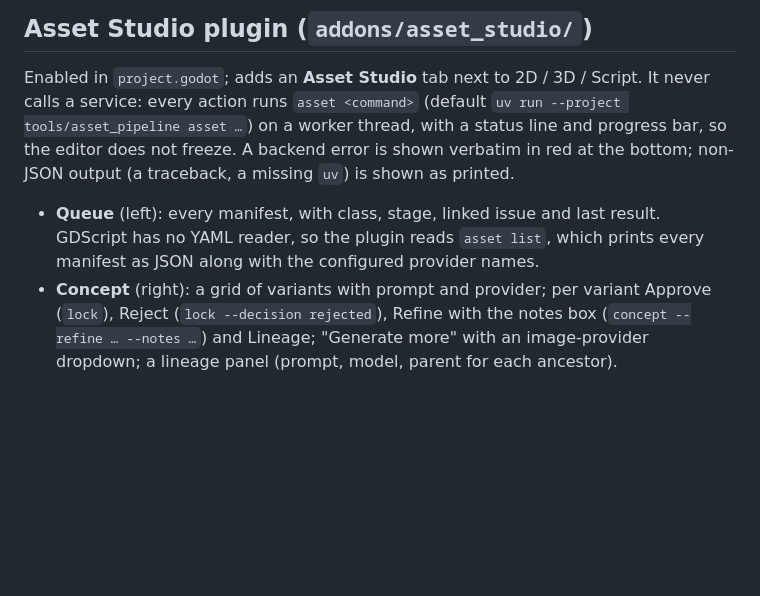
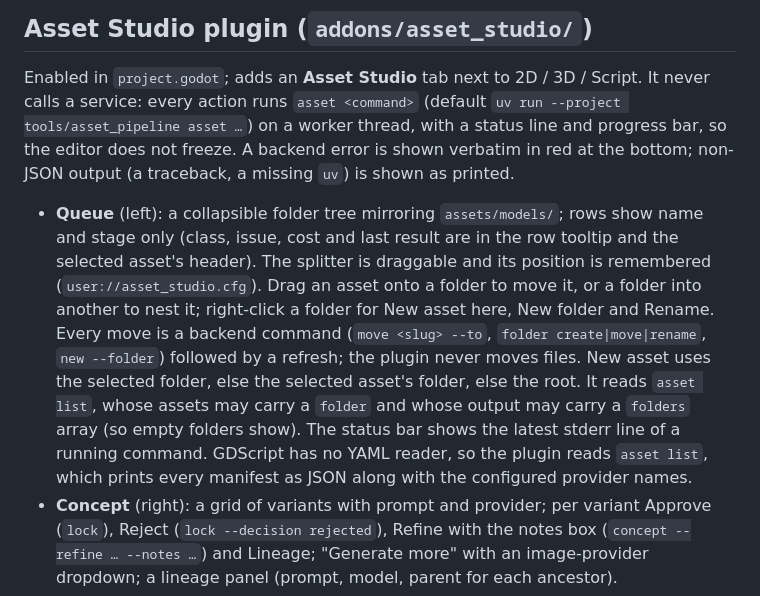
Before and after one commit to tsebens/silent_water, a Markdown page: docs/asset_pipeline.md, the part around the change. Rendered like a GitHub page; blank space fills up the shorter version.

Commit message:
M10.22 · Asset Studio queue tree and folders UI
Queue as collapsible folder tree with drag-and-drop moves via backend commands, remembered splitter, folder context menu, stderr progress.

Closes #282

```diff
--- a/docs/asset_pipeline.md
+++ b/docs/asset_pipeline.md
@@ -41,7 +41,7 @@ The manifest's append-only `costs` list records every paid backend call (units,
 
 Enabled in `project.godot`; adds an **Asset Studio** tab next to 2D / 3D / Script. It never calls a service: every action runs `asset <command>` (default `uv run --project tools/asset_pipeline asset …`) on a worker thread, with a status line and progress bar, so the editor does not freeze. A backend error is shown verbatim in red at the bottom; non-JSON output (a traceback, a missing `uv`) is shown as printed.
 
-- **Queue** (left): every manifest, with class, stage, linked issue and last result. GDScript has no YAML reader, so the plugin reads `asset list`, which prints every manifest as JSON along with the configured provider names.
+- **Queue** (left): a collapsible folder tree mirroring `assets/models/`; rows show name and stage only (class, issue, cost and last result are in the row tooltip and the selected asset's header). The splitter is draggable and its position is remembered (`user://asset_studio.cfg`). Drag an asset onto a folder to move it, or a folder into another to nest it; right-click a folder for New asset here, New folder and Rename. Every move is a backend command (`move <slug> --to`, `folder create|move|rename`, `new --folder`) followed by a refresh; the plugin never moves files. New asset uses the selected folder, else the selected asset's folder, else the root. It reads `asset list`, whose assets may carry a `folder` and whose output may carry a `folders` array (so empty folders show). The status bar shows the latest stderr line of a running command. GDScript has no YAML reader, so the plugin reads `asset list`, which prints every manifest as JSON along with the configured provider names.
 - **Concept** (right): a grid of variants with prompt and provider; per variant Approve (`lock`), Reject (`lock --decision rejected`), Refine with the notes box (`concept --refine … --notes …`) and Lineage; "Generate more" with an image-provider dropdown; a lineage panel (prompt, model, parent for each ancestor).
 - **Turnaround** (tab): the four views of the latest turnaround set side by side (front, left, back, right; a missing one is labelled), each with Regenerate (`turnaround --view <v>`), plus "Generate turnaround" with an image-provider dropdown. Below, the asset's `brief.md` in an editable box: Save writes the file directly (no service call); "Draft brief" (`brief`) needs all four views and is refused while there are unsaved edits, because the backend overwrites the file.
 - **Model** (tab): a SubViewport preview per ticked run (up to three side by side, for the bake-off) lit like the game: its dark ambient, fog values copied from `game.tscn`, and the marine snow shader. Buttons: white/red light, wireframe, turntable. Each preview shows its triangle count; below are the runs (raw provider meshes and cleaned meshes) with their gate summary, the gate report of the first ticked run (pass/FAIL per gate, with the numbers) and buttons for `to3d` (one provider, or all for the bake-off), `cleanup`, `check` and `export`. Export is enabled only for a cleaned mesh whose gates passed. Raw meshes load from `.asset_work/` at runtime; a run with no file on disk shows an empty preview.
```
Also changed, not shown: docs/images/asset_studio_queue_tree.png (added), 7 other files.
